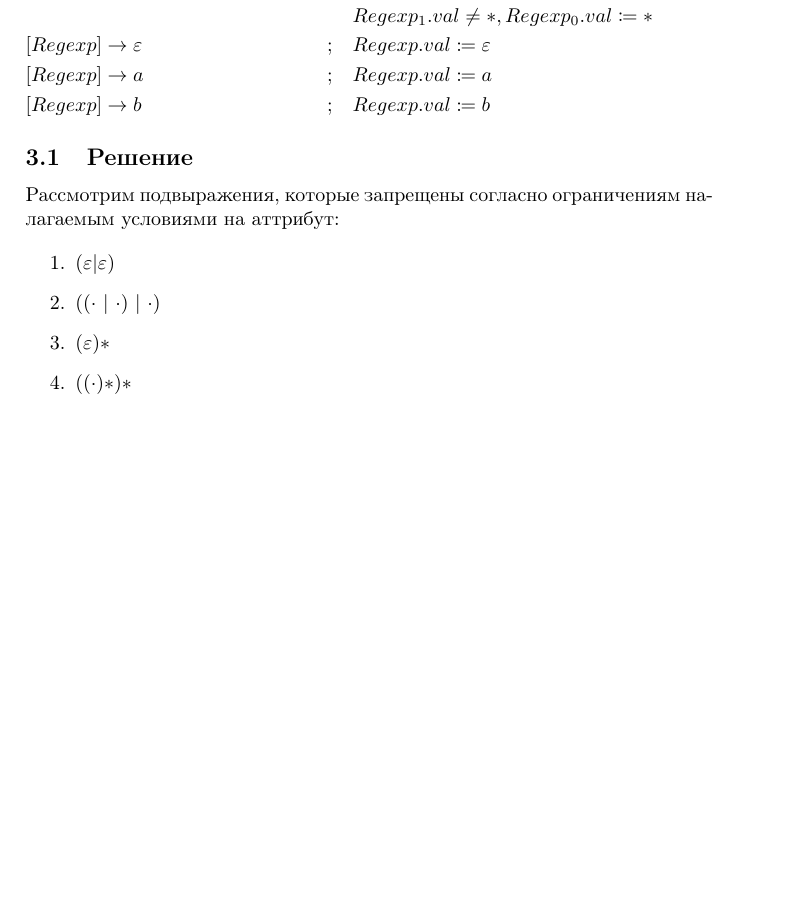
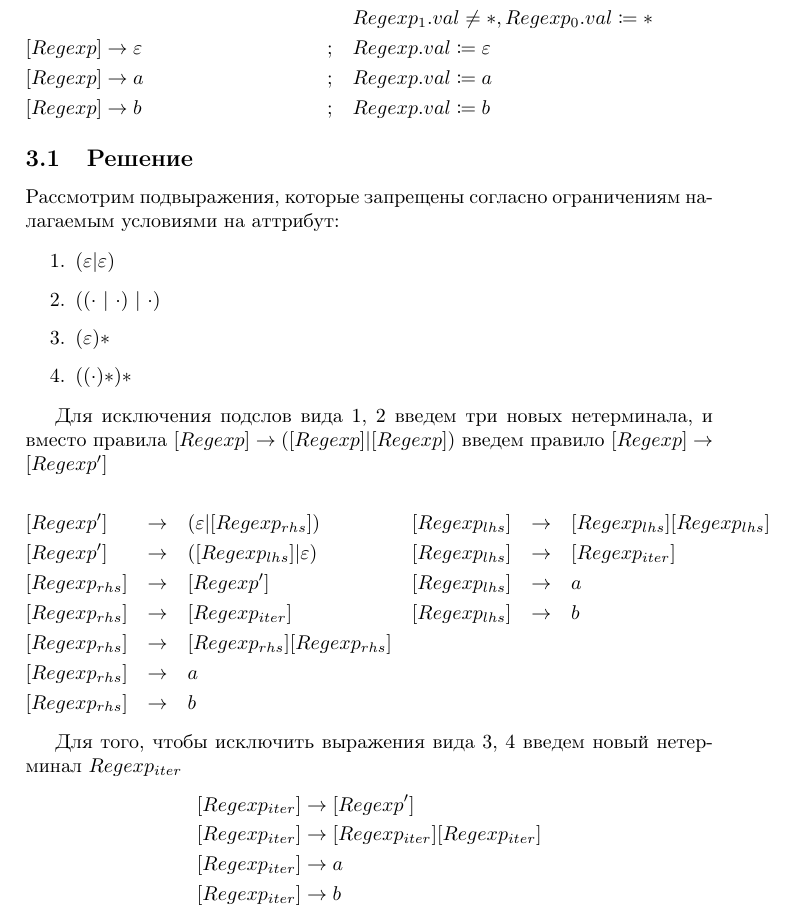
Before and after one commit to t1d333/TFL, a LaTeX document (RK2/solutions.tex): part of page 5 of 5, cut so that both start at the same text, the shorter picture padded with empty space. Compiled offline with pdfLaTeX.

Commit message:
RK2: update second

```diff
--- a/RK2/solutions.tex
+++ b/RK2/solutions.tex
@@ -138,5 +138,20 @@ $$
   \item{$((\cdot \ | \ \cdot )\ | \ \cdot)$}
   \item{$(\varepsilon)*$}
   \item{$((\cdot)*)*$}
+\end{enumerate}
+
+Для исключения подслов вида 1, 2 введем три новых нетерминала, и вместо правила $[Regexp] \rightarrow ([Regexp]|[Regexp])$ введем правило $[Regexp] \rightarrow [Regexp']$
+
+$$
+\begin{aligned}
+  &[Regexp'] &\rightarrow \quad &{(\varepsilon|[Regexp_{rhs}])} & &[Regexp_{lhs}] &\rightarrow \quad &{[Regexp_{lhs}][Regexp_{lhs}]} \\
+  &[Regexp'] &\rightarrow \quad &{([Regexp_{lhs}]|\varepsilon)} & &[Regexp_{lhs}] &\rightarrow \quad  &{[Regexp_{iter}]} \\
+  &[Regexp_{rhs}] &\rightarrow \quad &{[Regexp']} & &[Regexp_{lhs}] &\rightarrow \quad  &a\\
+  &[Regexp_{rhs}] &\rightarrow \quad &{[Regexp_{iter}]} & &[Regexp_{lhs}] &\rightarrow \quad  &b\\
+  &[Regexp_{rhs}] &\rightarrow \quad &{[Regexp_{rhs}][Regexp_{rhs}]} \\
+  &[Regexp_{rhs}] &\rightarrow \quad &a \\
+  &[Regexp_{rhs}] &\rightarrow \quad &b
+\end{aligned}
+$$
 
 
@@ -144,3 +158,14 @@ $$
 
 
+
+Для того, чтобы исключить выражения вида 3, 4 введем новый нетерминал $Regexp_{iter}$
+$$
+\begin{aligned}
+  [Regexp_{iter}] &\rightarrow [Regexp'] \\
+  [Regexp_{iter}] &\rightarrow [Regexp_{iter}][Regexp_{iter}] \\
+  [Regexp_{iter}] &\rightarrow a \\
+  [Regexp_{iter}] &\rightarrow b
+\end{aligned}
+$$
+
 \end{document}
```
Also changed, not shown: RK2/solutions.pdf, RK2/solutions.tex (1 more changed lines).
